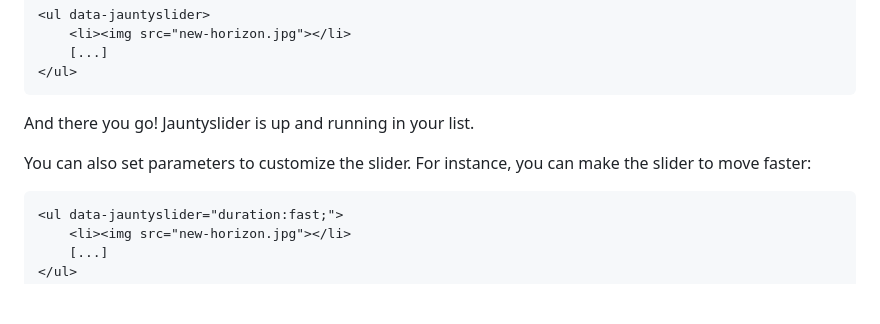
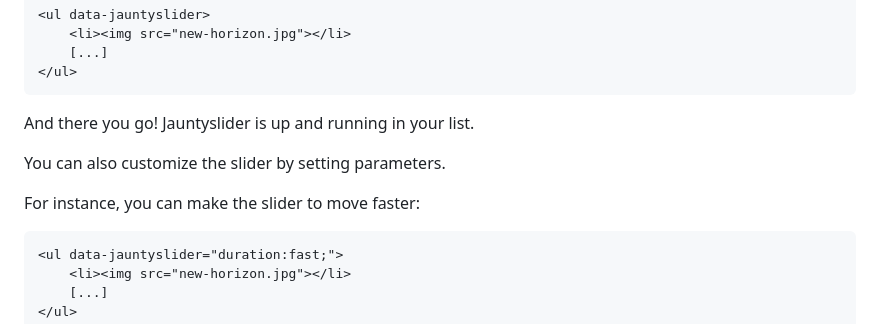
Before and after one commit to realmocaccino/jauntyslider, a Markdown page: README.md, the part around the change. GitHub-like rendering; blank space fills up the shorter version.

````diff
--- a/README.md
+++ b/README.md
@@ -39,7 +39,9 @@ As stated in the introduction, you initialize it with the attribute *data-jaunty
 
 And there you go! Jauntyslider is up and running in your list.
 
-You can also set parameters to customize the slider. For instance, you can make the slider to move faster:
+You can also customize the slider by setting parameters.
+
+For instance, you can make the slider to move faster:
 
 ```html
 <ul data-jauntyslider="duration:fast;">
````
